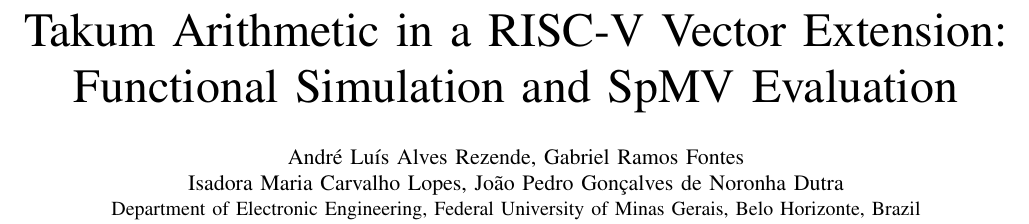
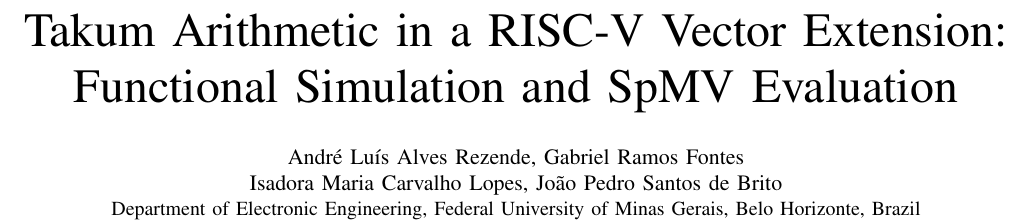
Before and after one commit to AndreRezende1999/aoc-takum-riscv, a LaTeX paper (paper/main.tex): part of page 1 of 3, cut so that both start at the same text. Compiled offline with pdfLaTeX.

Commit message:
docs: corrige nome e matrícula de João Pedro Santos de Brito

```diff
--- a/paper/main.tex
+++ b/paper/main.tex
@@ -19,7 +19,7 @@
 \input{numeros.tex}
 
 \author{\IEEEauthorblockN{André Luís Alves Rezende, Gabriel Ramos Fontes\\
-Isadora Maria Carvalho Lopes, João Pedro Gonçalves de Noronha Dutra}
+Isadora Maria Carvalho Lopes, João Pedro Santos de Brito}
 \IEEEauthorblockA{Department of Electronic Engineering, Federal University of
 Minas Gerais, Belo Horizonte, Brazil}}
 
```
Also changed, not shown: slides/slides.tex (+1 -1 lines), README.md, paper/main.pdf, slides/slides.pdf.
